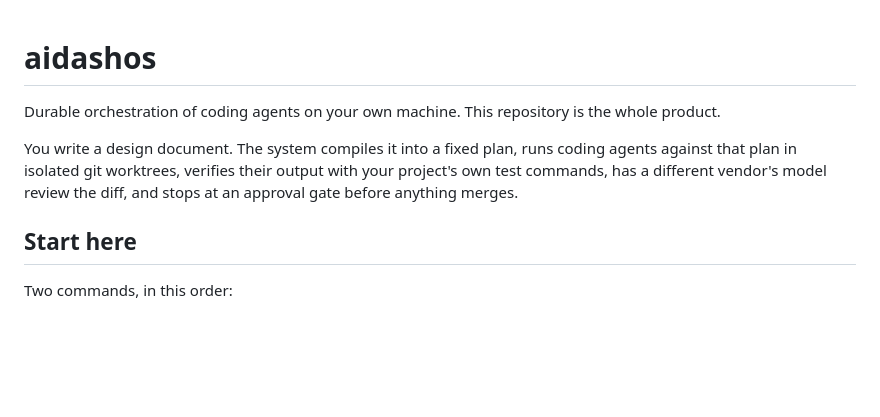
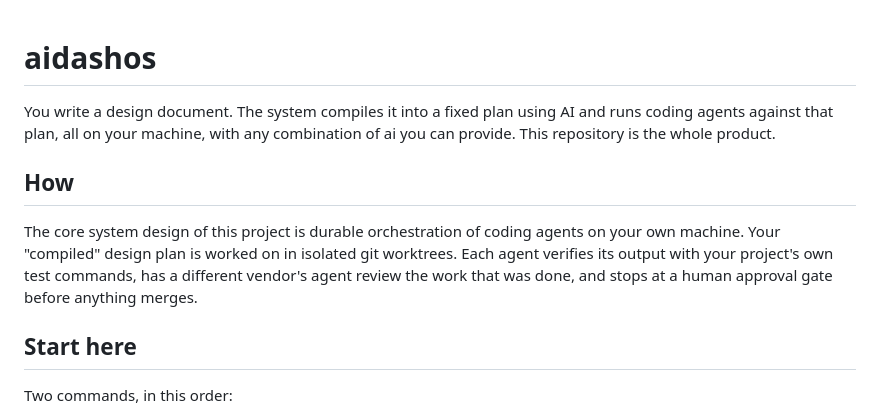
Before and after one commit to rahul-nath/aidashos, a Markdown page: README.md, the part around the change. Drawn GitHub-style; blank space fills up the shorter version.

Commit message:
Update README with clearer project overview
Clarified project description and added section on system design. Will did the review.

```diff
--- a/README.md
+++ b/README.md
@@ -1,10 +1,10 @@
 # aidashos
 
-Durable orchestration of coding agents on your own machine.
-This repository is the whole product.
 
-You write a design document.
-The system compiles it into a fixed plan, runs coding agents against that plan in isolated git worktrees, verifies their output with your project's own test commands, has a different vendor's model review the diff, and stops at an approval gate before anything merges.
+You write a design document. The system compiles it into a fixed plan using AI and runs coding agents against that plan, all on your machine, with any combination of ai you can provide. This repository is the whole product.
+
+## How
+The core system design of this project is durable orchestration of coding agents on your own machine. Your "compiled" design plan is worked on in isolated git worktrees. Each agent verifies its output with your project's own test commands, has a different vendor's agent review the work that was done, and stops at a human approval gate before anything merges.
 
 ## Start here
 
```
